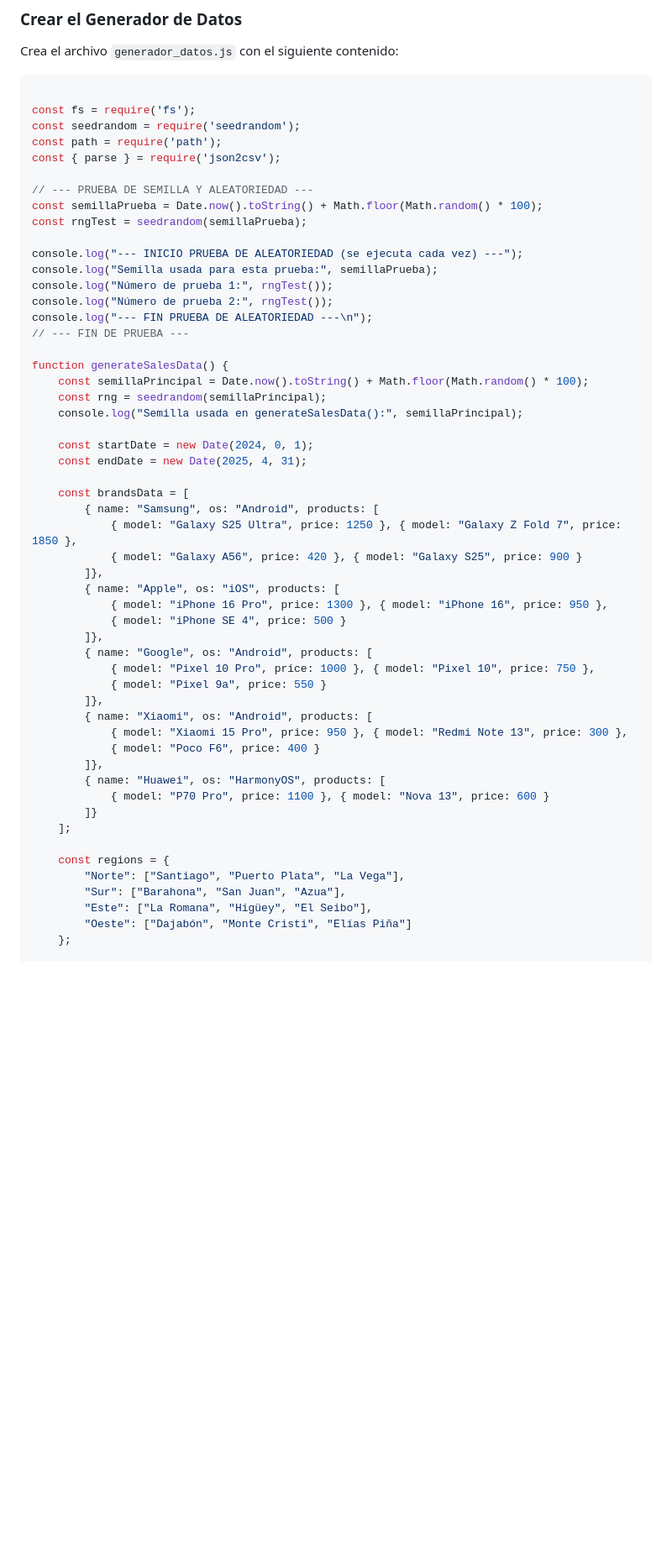
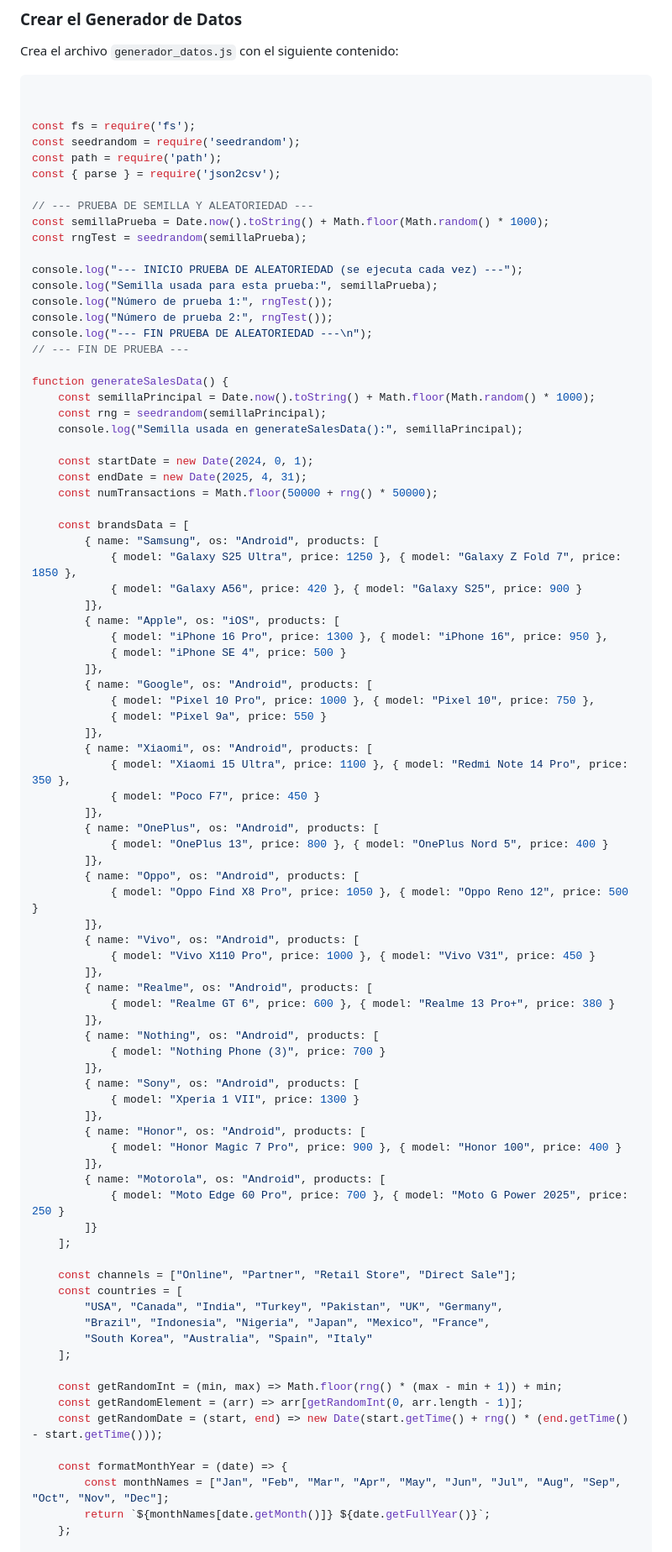
Before and after one commit to JUANCITOPENA/Dashboard_de_Ventas_Transaccional, a Markdown page: README.md, the part around one of its changes. Shown at 84% size. GitHub-like rendering; blank space fills up the shorter version.

````diff
--- a/README.md
+++ b/README.md
@@ -101,13 +101,14 @@ Crea el archivo `generador_datos.js` con el siguiente contenido:
 
 ```javascript
 
+
 const fs = require('fs');
 const seedrandom = require('seedrandom');
 const path = require('path');
 const { parse } = require('json2csv');
 
 // --- PRUEBA DE SEMILLA Y ALEATORIEDAD ---
-const semillaPrueba = Date.now().toString() + Math.floor(Math.random() * 100);
+const semillaPrueba = Date.now().toString() + Math.floor(Math.random() * 1000);
 const rngTest = seedrandom(semillaPrueba);
 
 console.log("--- INICIO PRUEBA DE ALEATORIEDAD (se ejecuta cada vez) ---");
@@ -118,12 +119,13 @@ console.log("--- FIN PRUEBA DE ALEATORIEDAD ---\n");
 // --- FIN DE PRUEBA ---
 
 function generateSalesData() {
-    const semillaPrincipal = Date.now().toString() + Math.floor(Math.random() * 100);
+    const semillaPrincipal = Date.now().toString() + Math.floor(Math.random() * 1000);
     const rng = seedrandom(semillaPrincipal);
     console.log("Semilla usada en generateSalesData():", semillaPrincipal);
 
     const startDate = new Date(2024, 0, 1);
     const endDate = new Date(2025, 4, 31);
+    const numTransactions = Math.floor(50000 + rng() * 50000);
 
     const brandsData = [
         { name: "Samsung", os: "Android", products: [
@@ -139,18 +141,48 @@ function generateSalesData() {
             { model: "Pixel 9a", price: 550 }
         ]},
         { name: "Xiaomi", os: "Android", products: [
-            { model: "Xiaomi 15 Pro", price: 950 }, { model: "Redmi Note 13", price: 300 },
-            { model: "Poco F6", price: 400 }
+            { model: "Xiaomi 15 Ultra", price: 1100 }, { model: "Redmi Note 14 Pro", price: 350 },
+            { model: "Poco F7", price: 450 }
         ]},
-        { name: "Huawei", os: "HarmonyOS", products: [
-            { model: "P70 Pro", price: 1100 }, { model: "Nova 13", price: 600 }
+        { name: "OnePlus", os: "Android", products: [
+            { model: "OnePlus 13", price: 800 }, { model: "OnePlus Nord 5", price: 400 }
+        ]},
+        { name: "Oppo", os: "Android", products: [
+            { model: "Oppo Find X8 Pro", price: 1050 }, { model: "Oppo Reno 12", price: 500 }
+        ]},
+        { name: "Vivo", os: "Android", products: [
+            { model: "Vivo X110 Pro", price: 1000 }, { model: "Vivo V31", price: 450 }
+        ]},
+        { name: "Realme", os: "Android", products: [
+            { model: "Realme GT 6", price: 600 }, { model: "Realme 13 Pro+", price: 380 }
+        ]},
+        { name: "Nothing", os: "Android", products: [
+            { model: "Nothing Phone (3)", price: 700 }
+        ]},
+        { name: "Sony", os: "Android", products: [
+            { model: "Xperia 1 VII", price: 1300 }
+        ]},
+        { name: "Honor", os: "Android", products: [
+            { model: "Honor Magic 7 Pro", price: 900 }, { model: "Honor 100", price: 400 }
+        ]},
+        { name: "Motorola", os: "Android", products: [
+            { model: "Moto Edge 60 Pro", price: 700 }, { model: "Moto G Power 2025", price: 250 }
         ]}
     ];
 
-    const regions = {
-        "Norte": ["Santiago", "Puerto Plata", "La Vega"],
-        "Sur": ["Barahona", "San Juan", "Azua"],
-        "Este": ["La Romana", "Higüey", "El Seibo"],
-        "Oeste": ["Dajabón", "Monte Cristi", "Elías Piña"]
+    const channels = ["Online", "Partner", "Retail Store", "Direct Sale"];
+    const countries = [
+        "USA", "Canada", "India", "Turkey", "Pakistan", "UK", "Germany",
+        "Brazil", "Indonesia", "Nigeria", "Japan", "Mexico", "France",
+        "South Korea", "Australia", "Spain", "Italy"
+    ];
+
+    const getRandomInt = (min, max) => Math.floor(rng() * (max - min + 1)) + min;
+    const getRandomElement = (arr) => arr[getRandomInt(0, arr.length - 1)];
+    const getRandomDate = (start, end) => new Date(start.getTime() + rng() * (end.getTime() - start.getTime()));
+
+    const formatMonthYear = (date) => {
+        const monthNames = ["Jan", "Feb", "Mar", "Apr", "May", "Jun", "Jul", "Aug", "Sep", "Oct", "Nov", "Dec"];
+        return `${monthNames[date.getMonth()]} ${date.getFullYear()}`;
     };
 
````
Also changed, not shown: other parts of README.md (+27 -38 lines).
